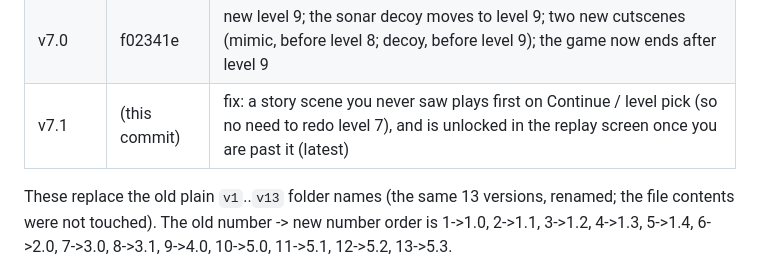
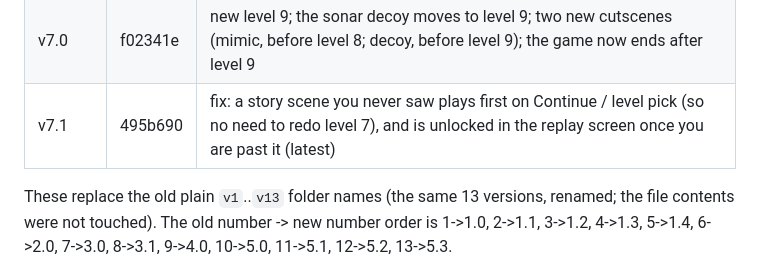
Before and after one commit to tobyhome12345-commits/echo-maze, a Markdown page: CLAUDE.md, the part around the change. Drawn GitHub-style.

Commit message:
Notes: record the v7.1 commit hash in the version table
Documentation only; the game is unchanged.

Co-Authored-By: Claude Sonnet 5 <noreply@anthropic.com>

```diff
--- a/CLAUDE.md
+++ b/CLAUDE.md
@@ -35,7 +35,7 @@ The owner wants old versions preserved, **never overwritten**. Whenever the game
 | v5.6 | 19d4186 | fix: stepping on your own trail now also works when you walk straight back along it, and when already smelly |
 | v6.0 | 8d8e4fd | level 8: the mimic (new enemy) and the sonar decoy (new item); the game now ends after level 8 |
 | v7.0 | f02341e | new level 9; the sonar decoy moves to level 9; two new cutscenes (mimic, before level 8; decoy, before level 9); the game now ends after level 9 |
-| v7.1 | (this commit) | fix: a story scene you never saw plays first on Continue / level pick (so no need to redo level 7), and is unlocked in the replay screen once you are past it (latest) |
+| v7.1 | 495b690 | fix: a story scene you never saw plays first on Continue / level pick (so no need to redo level 7), and is unlocked in the replay screen once you are past it (latest) |
 
 These replace the old plain `v1`..`v13` folder names (the same 13 versions, renamed; the file contents were not touched). The old number -> new number order is 1->1.0, 2->1.1, 3->1.2, 4->1.3, 5->1.4, 6->2.0, 7->3.0, 8->3.1, 9->4.0, 10->5.0, 11->5.1, 12->5.2, 13->5.3.
 
```
